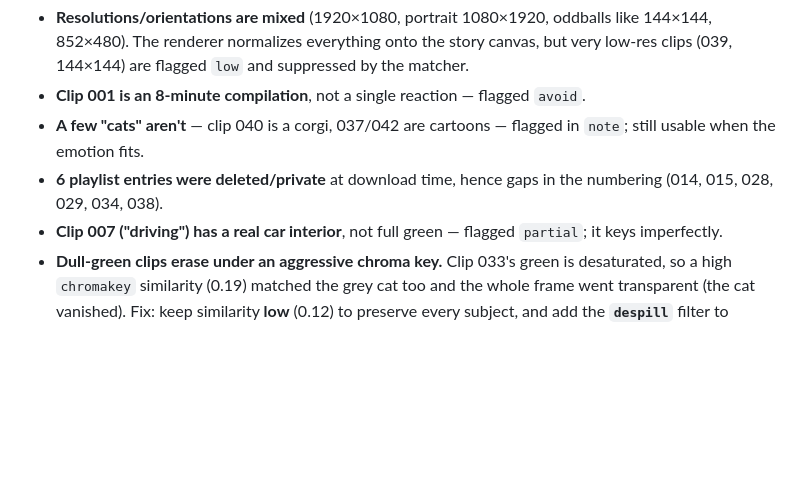
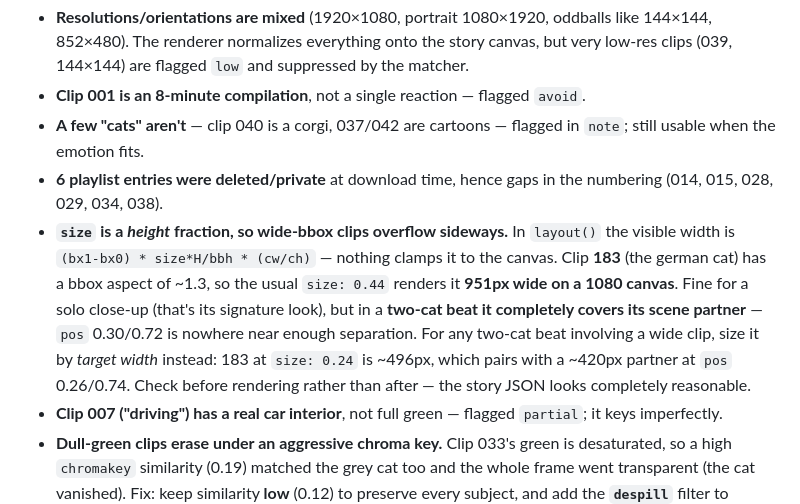
Before and after one commit to Lulzx/catmeme-reel-engine, a Markdown page: docs/09-decisions-and-gotchas.md, the part around the change. Drawn GitHub-style; blank space fills up the shorter version.

```diff
--- a/docs/09-decisions-and-gotchas.md
+++ b/docs/09-decisions-and-gotchas.md
@@ -56,6 +56,15 @@ environment — so they aren't rediscovered the hard way.
   `note`; still usable when the emotion fits.
 - **6 playlist entries were deleted/private** at download time, hence gaps in the
   numbering (014, 015, 028, 029, 034, 038).
+- **`size` is a *height* fraction, so wide-bbox clips overflow sideways.** In
+  `layout()` the visible width is `(bx1-bx0) * size*H/bbh * (cw/ch)` — nothing clamps
+  it to the canvas. Clip **183** (the german cat) has a bbox aspect of ~1.3, so the
+  usual `size: 0.44` renders it **951px wide on a 1080 canvas**. Fine for a solo
+  close-up (that's its signature look), but in a **two-cat beat it completely covers
+  its scene partner** — `pos` 0.30/0.72 is nowhere near enough separation. For any
+  two-cat beat involving a wide clip, size it by *target width* instead: 183 at
+  `size: 0.24` is ~496px, which pairs with a ~420px partner at `pos` 0.26/0.74. Check
+  before rendering rather than after — the story JSON looks completely reasonable.
 - **Clip 007 ("driving") has a real car interior**, not full green — flagged `partial`;
   it keys imperfectly.
 - **Dull-green clips erase under an aggressive chroma key.** Clip 033's green is
```
Also changed, not shown: docs/16-clip-diversity.md (+25 -0 lines).
